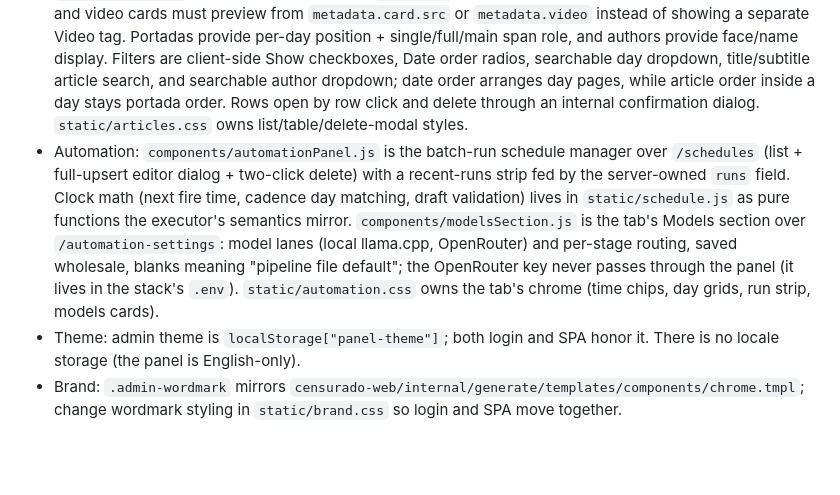
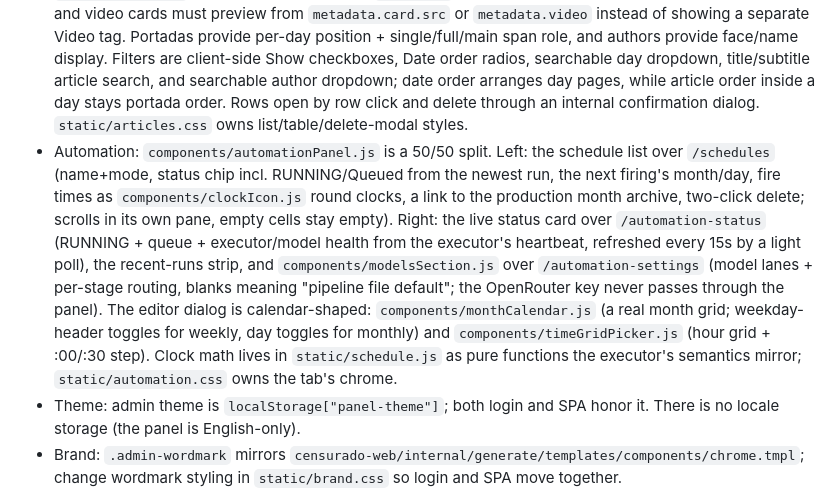
Before and after one commit to hec-ovi/censurado-web-backend, a Markdown page: internal/adminweb/contract.md, the part around the change. Rendered like a GitHub page; blank space fills up the shorter version.

Commit message:
Describe the Automation tab's split layout in the adminweb contract

```diff
--- a/internal/adminweb/contract.md
+++ b/internal/adminweb/contract.md
@@ -6,7 +6,7 @@
 - Language: the panel is single-language English. `components/i18n.js` `t(key)` resolves the key against a catalog the server injects into the `#panel-i18n` data block (panel_text strings + shared `frontend_text` section labels via `SectionLabelsFromFrontend`), falling back to the English key so an unseeded catalog still renders. There is no language switch. Seed the catalog with `cmd/censurado/seedpanel`; operators edit copy via `POST /panel-text`. Section pickers show labels via `sectionLabelFor(slug)`, one source of record shared with the site.
 - Login assets: `/login` loads shared `/brand.css`, `/controls.css`, `/styles.css`, isolated `/login.css`, and `/login.js`; keep login-only styling out of the main stylesheet.
 - Articles list: `components/articlesPanel.js` is a list-only table, not cards. It reads `/articles:days`, `/articles`, `/authors`, and `/portadas`: normal browsing first loads a date index and then one selected date page from `/articles`, while the title/subtitle article search runs on Enter across all dates with `title_subtitle_q`. Media filters use the API `card_type` (text/image/youtube/video mapped to youtube), and video cards must preview from `metadata.card.src` or `metadata.video` instead of showing a separate Video tag. Portadas provide per-day position + single/full/main span role, and authors provide face/name display. Filters are client-side Show checkboxes, Date order radios, searchable day dropdown, title/subtitle article search, and searchable author dropdown; date order arranges day pages, while article order inside a day stays portada order. Rows open by row click and delete through an internal confirmation dialog. `static/articles.css` owns list/table/delete-modal styles.
-- Automation: `components/automationPanel.js` is the batch-run schedule manager over `/schedules` (list + full-upsert editor dialog + two-click delete) with a recent-runs strip fed by the server-owned `runs` field. Clock math (next fire time, cadence day matching, draft validation) lives in `static/schedule.js` as pure functions the executor's semantics mirror. `components/modelsSection.js` is the tab's Models section over `/automation-settings`: model lanes (local llama.cpp, OpenRouter) and per-stage routing, saved wholesale, blanks meaning "pipeline file default"; the OpenRouter key never passes through the panel (it lives in the stack's `.env`). `static/automation.css` owns the tab's chrome (time chips, day grids, run strip, models cards).
+- Automation: `components/automationPanel.js` is a 50/50 split. Left: the schedule list over `/schedules` (name+mode, status chip incl. RUNNING/Queued from the newest run, the next firing's month/day, fire times as `components/clockIcon.js` round clocks, a link to the production month archive, two-click delete; scrolls in its own pane, empty cells stay empty). Right: the live status card over `/automation-status` (RUNNING + queue + executor/model health from the executor's heartbeat, refreshed every 15s by a light poll), the recent-runs strip, and `components/modelsSection.js` over `/automation-settings` (model lanes + per-stage routing, blanks meaning "pipeline file default"; the OpenRouter key never passes through the panel). The editor dialog is calendar-shaped: `components/monthCalendar.js` (a real month grid; weekday-header toggles for weekly, day toggles for monthly) and `components/timeGridPicker.js` (hour grid + :00/:30 step). Clock math lives in `static/schedule.js` as pure functions the executor's semantics mirror; `static/automation.css` owns the tab's chrome.
 - Theme: admin theme is `localStorage["panel-theme"]`; both login and SPA honor it. There is no locale storage (the panel is English-only).
 - Brand: `.admin-wordmark` mirrors `censurado-web/internal/generate/templates/components/chrome.tmpl`; change wordmark styling in `static/brand.css` so login and SPA move together.
 - Local stack: active admin URL is `http://127.0.0.1:8082/login`; rebuild with the `censurado-web-brain` Compose `publish` service after embedded asset changes.
```
